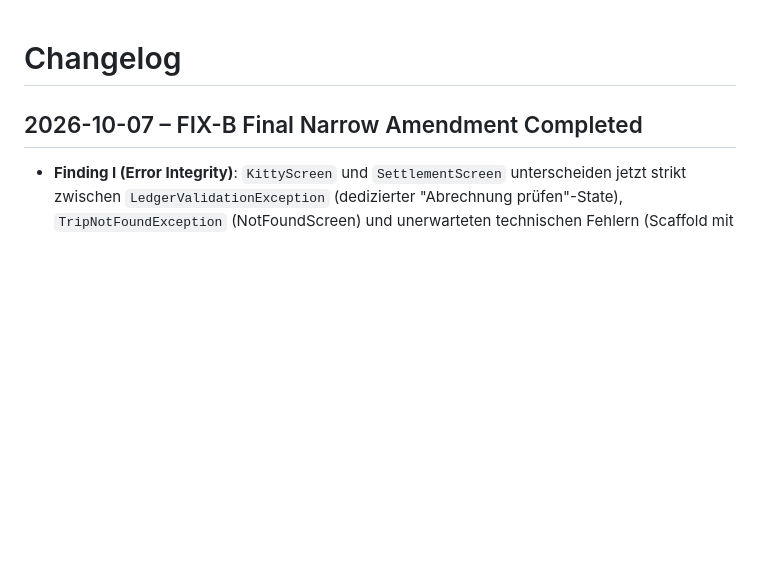
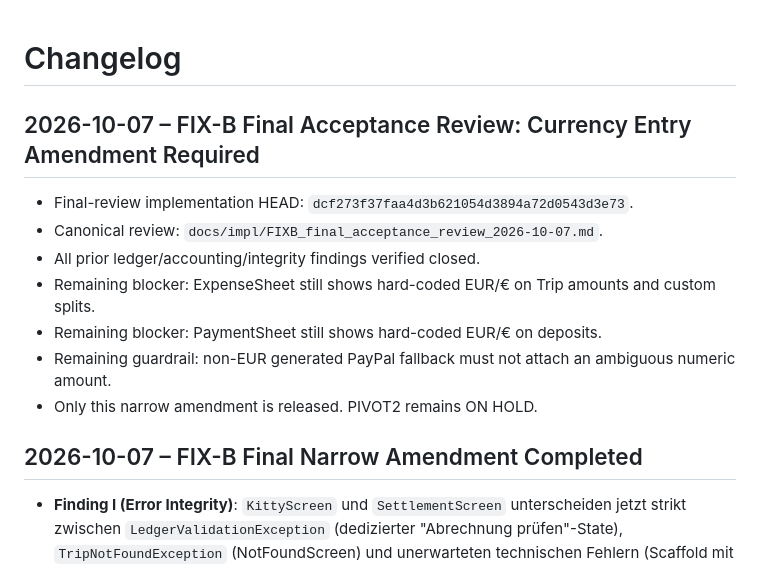
Before and after one commit to StradaDelSole/proviantplaner, a Markdown page: CHANGELOG.md, the part around the change. Rendered like a GitHub page; blank space fills up the shorter version.

Commit message:
docs: record FIX-B currency entry review

```diff
--- a/CHANGELOG.md
+++ b/CHANGELOG.md
@@ -1,4 +1,15 @@
 # Changelog
+
+## 2026-10-07 – FIX-B Final Acceptance Review: Currency Entry Amendment Required
+
+- Final-review implementation HEAD: `dcf273f37faa4d3b621054d3894a72d0543d3e73`.
+- Canonical review: `docs/impl/FIXB_final_acceptance_review_2026-10-07.md`.
+- All prior ledger/accounting/integrity findings verified closed.
+- Remaining blocker: ExpenseSheet still shows hard-coded EUR/€ on Trip amounts and custom splits.
+- Remaining blocker: PaymentSheet still shows hard-coded EUR/€ on deposits.
+- Remaining guardrail: non-EUR generated PayPal fallback must not attach an ambiguous numeric amount.
+- Only this narrow amendment is released. PIVOT2 remains ON HOLD.
+
 
 ## 2026-10-07 – FIX-B Final Narrow Amendment Completed
 
```
